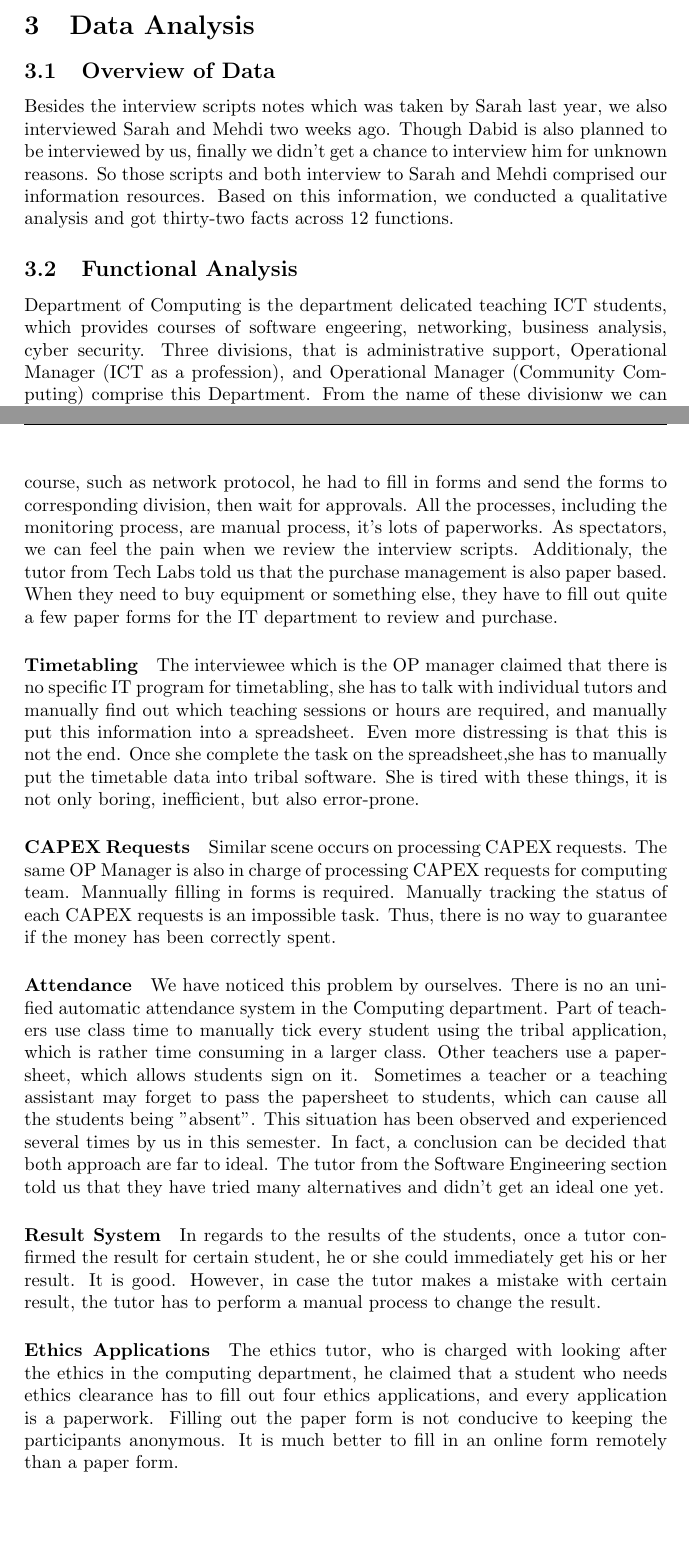
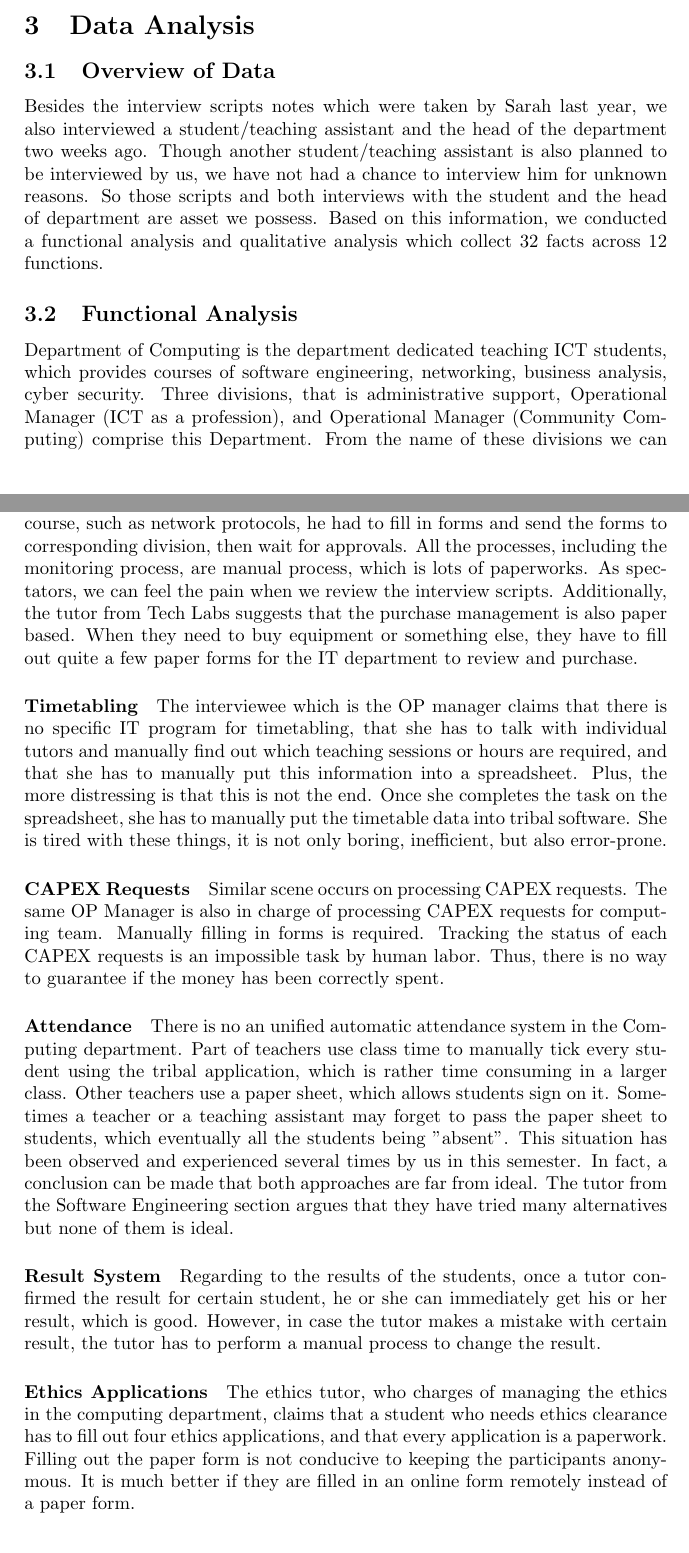
Before and after one commit to llouislu/bcis301-a2, a LaTeX problem sheet (assignment2.tex, which reads chapters/3-data-analysis.tex): two parts of pages 5 and 7 of 13, joined at a grey line, cut so that both start at the same text, the shorter picture padded with empty space. Compiled offline with pdfLaTeX.

Commit message:
polishment 1 Line:44

```diff
--- a/chapters/3-data-analysis.tex
+++ b/chapters/3-data-analysis.tex
@@ -4,10 +4,10 @@
 
 \subsection{Overview of Data}
 
-Besides the interview scripts notes which was taken by Sarah last year, we also interviewed Sarah and Mehdi two weeks ago. Though Dabid is also planned to be interviewed by us, finally we didn't get a chance to interview him for unknown reasons. So those scripts and both interview to Sarah and Mehdi comprised our information resources. Based on this information, we conducted a qualitative analysis and got thirty-two facts across 12 functions.
+Besides the interview scripts notes which were taken by Sarah last year, we also interviewed a student/teaching assistant and the head of the department two weeks ago. Though another student/teaching assistant is also planned to be interviewed by us, we have not had a chance to interview him for unknown reasons. So those scripts and both interviews with the student and the head of department are asset we possess. Based on this information, we conducted a functional analysis and qualitative analysis which collect 32 facts across 12 functions.
 
 \subsection{Functional Analysis}
 
-Department of Computing is the department delicated teaching ICT students, which provides courses of software engeering, networking, business analysis, cyber security. Three divisions, that is administrative support, Operational Manager (ICT as a profession), and Operational Manager (Community Computing) comprise this Department. From the name of these divisionw we can see that two main teaching fields which are IT as profession and communication computing are provided in this department.
+Department of Computing is the department dedicated teaching ICT students, which provides courses of software engineering, networking, business analysis, cyber security. Three divisions, that is administrative support, Operational Manager (ICT as a profession), and Operational Manager (Community Computing) comprise this Department. From the name of these divisions we can see that two main teaching fields which are IT as profession and communication computing are provided in this department.
 
 \subsection{Primary Themes}
@@ -21,19 +24,28 @@ Five primary themes of the issues were finally identified from thirty-one second
 
-\paragraph{Administration} Mehdi, our dear leader, as the most important person in the Computing department, also feels pain on his administrative things since the internal process is manual. He pointed out that changing something in course, such as network protocol, he had to fill in forms and send the forms to corresponding division, then wait for approvals. All the processes, including the monitoring process, are manual process, it's lots of paperworks. As spectators, we can feel the pain when we review the interview scripts. Additionaly, the tutor from Tech Labs told us that the purchase management is also paper based. When they need to buy equipment or something else, they have to fill out quite a few paper forms for the IT department to review and purchase.
+\paragraph{Administration}
+The head of the department, as the most important person in the computing department, also feels pain on his administrative things since the internal process is manual. He has pointed out that changing something in course, such as network protocols, he had to fill in forms and send the forms to corresponding division, then wait for approvals. All the processes, including the monitoring process, are manual process, which is lots of paperworks. As spectators, we can feel the pain when we review the interview scripts. Additionally, the tutor from Tech Labs suggests that the purchase management is also paper based. When they need to buy equipment or something else, they have to fill out quite a few paper forms for the IT department to review and purchase.
 
-\paragraph{Timetabling} The interviewee which is the OP manager claimed that there is no specific IT program for timetabling, she has to talk with individual tutors and manually find out which teaching sessions or hours are required, and manually put this information into a spreadsheet. Even more distressing is that this is not the end. Once she complete the task on the spreadsheet,she has to manually put the timetable data into tribal software. She is tired with these things, it is not only boring, inefficient, but also error-prone.
+\paragraph{Timetabling}
+The interviewee which is the OP manager claims that there is no specific IT program for timetabling, that she has to talk with individual tutors and manually find out which teaching sessions or hours are required, and that she has to manually put this information into a spreadsheet. Plus, the more distressing is that this is not the end. Once she completes the task on the spreadsheet, she has to manually put the timetable data into tribal software. She is tired with these things, it is not only boring, inefficient, but also error-prone.
 
-\paragraph{CAPEX Requests} Similar scene occurs on processing CAPEX requests. The same OP Manager is also in charge of processing CAPEX requests for computing team. Mannually filling in forms is required. Manually tracking the status of each CAPEX requests is an impossible task. Thus, there is no way to guarantee if the money has been correctly spent.
+\paragraph{CAPEX Requests}
+Similar scene occurs on processing CAPEX requests. The same OP Manager is also in charge of processing CAPEX requests for computing team. Manually filling in forms is required. Tracking the status of each CAPEX requests is an impossible task by human labor. Thus, there is no way to guarantee if the money has been correctly spent.
 
-\paragraph{Attendance} We have noticed this problem by ourselves. There is no an unified automatic attendance system in the Computing department. Part of teachers use class time to manually tick every student using the tribal application, which is rather time consuming in a larger class. Other teachers use a papersheet, which allows students sign on it. Sometimes a teacher or a teaching assistant may forget to pass the papersheet to students, which can cause all the students being "absent". This situation has been observed and experienced several times by us in this semester. In fact, a conclusion can be decided that both approach are far to ideal. The tutor from the Software Engineering section told us that they have tried many alternatives and didn't get an ideal one yet.
+\paragraph{Attendance}
+There is no an unified automatic attendance system in the Computing department. Part of teachers use class time to manually tick every student using the tribal application, which is rather time consuming in a larger class. Other teachers use a paper sheet, which allows students sign on it. Sometimes a teacher or a teaching assistant may forget to pass the paper sheet to students, which eventually all the students being "absent". This situation has been observed and experienced several times by us in this semester. In fact, a conclusion can be made that both approaches are far from ideal. The tutor from the Software Engineering section argues that they have tried many alternatives but none of them is ideal.
 
-\paragraph{Result System} In regards to the results of the students, once a tutor confirmed the result for certain student, he or she could immediately get his or her result. It is good. However, in case the tutor makes a mistake with certain result, the tutor has to perform a manual process to change the result.
+\paragraph{Result System}
+Regarding to the results of the students, once a tutor confirmed the result for certain student, he or she can immediately get his or her result, which is good. However, in case the tutor makes a mistake with certain result, the tutor has to perform a manual process to change the result.
 
-\paragraph{Ethics Applications} The ethics tutor, who is charged with looking after the ethics in the computing department, he claimed that a student who needs ethics clearance has to fill out four ethics applications, and every application is a paperwork. Filling out the paper form is not conducive to keeping the participants anonymous. It is much better to fill in an online form remotely than a paper form.
+\paragraph{Ethics Applications}
+The ethics tutor, who charges of managing the ethics in the computing department, claims that a student who needs ethics clearance has to fill out four ethics applications, and that every application is a paperwork. Filling out the paper form is not conducive to keeping the participants anonymous. It is much better if they are filled in an online form remotely instead of a paper form.
 
-\paragraph{Booking Classrom} Besides the functions we mentioned in earlier paragraph, Sarah, one of the teaching assistant representatives, she told us there's no any IT system to help them accomplish their assistant work. As a busy high grade student, she has to filled in paper timesheet to get paid. In addition, booking a classroom is also manual process, she has to talk to the Opearting Manager to get or confirm a classrom.
+\paragraph{Booking Classrom}
+Besides the functions we mentioned in earlier paragraph, one of the teaching assistant representatives, she suggests there is no IT system to help them accomplish their assistant work. As a busy student to graduate, she has to filled in paper time sheet to get paid. In addition, booking a classroom is also manual process, which requires her to talk with the Operating Manager to get or to confirm a classroom, according to the interview.
 
-
+% #######################
+% CHECKED UNTIL THIS LiNE
+% #######################
 
 - Results Meeting:
      Used to identify students that may need additional Support
```
Also changed, not shown: chapters/3-data-analysis.tex (11 more changed lines).
